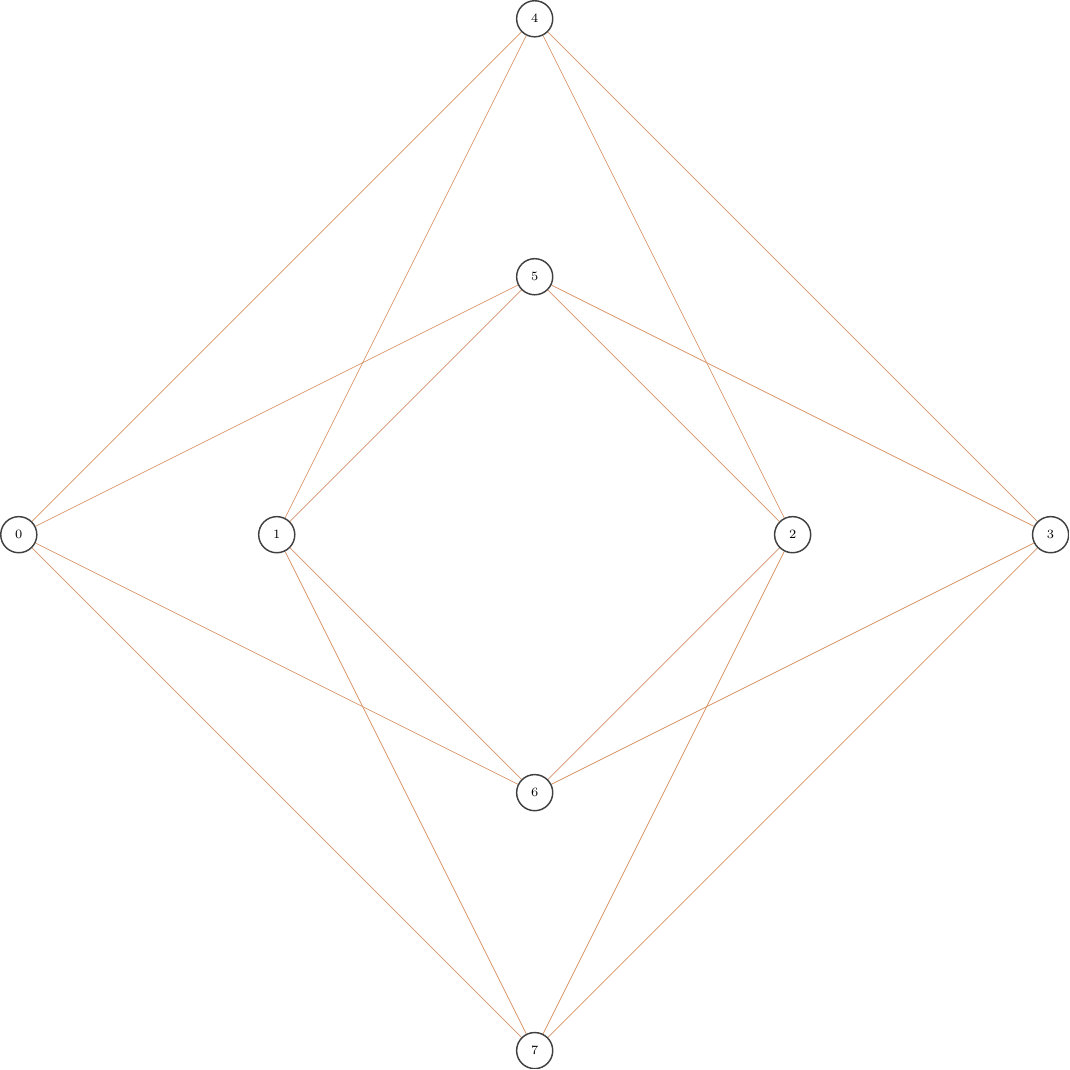
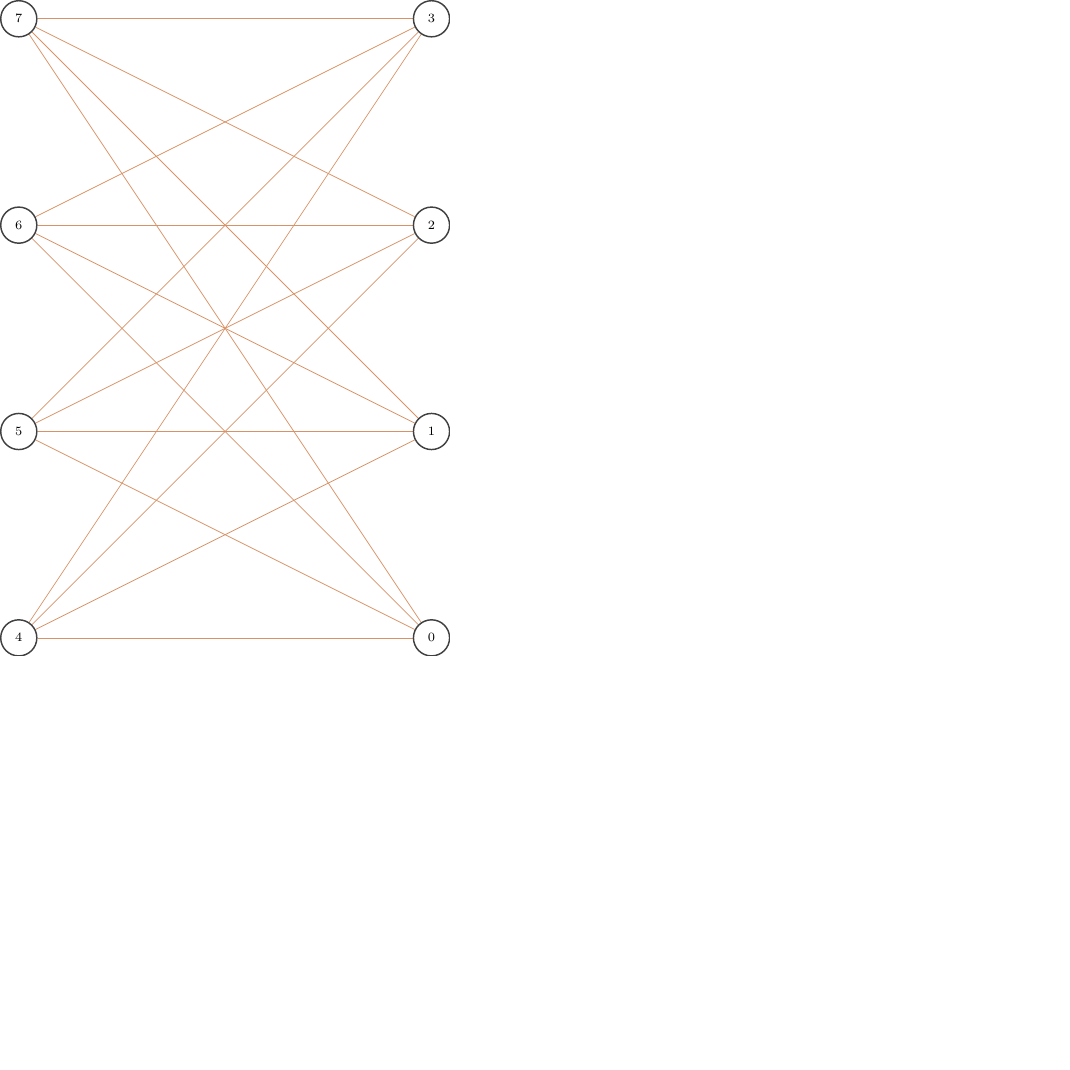
Before and after one commit to dexter2206/phd-thesis, a LaTeX figure (figures/minor-embedding.tex): the whole page, the shorter picture padded with empty space. Compiled offline with pdfLaTeX.

Commit message:
Change chimera layout to shore-column

```diff
--- a/figures/minor-embedding.tex
+++ b/figures/minor-embedding.tex
@@ -8,18 +8,18 @@
         coupler/.style={draw},
         qubit/.style={circle, thick, font={\scriptsize}, fill=White,draw=darkgray,minimum size=7mm, inner sep=0.5mm},
         hidden/.style={opacity=0.0},
-        external/.style={color=RoyalBlue, thin},
+        external/.style={color=RoyalBlue, thin, bend left=15},
         internal/.style={color=Tan, thin},
     ]
 
-    \node[qubit, hidden] (0) at (0.0, -10.0) { 0 };
-    \node[qubit, hidden] (4) at (10.0, 0.0) { 4 };
-    \node[qubit, hidden] (5) at (10.0, -5.0) { 5 };
-    \node[qubit, hidden] (6) at (10.0, -15.0) { 6 };
-    \node[qubit, hidden] (7) at (10.0, -20.0) { 7 };
-    \node[qubit, hidden] (1) at (5.0, -10.0) { 1 };
-    \node[qubit, hidden] (2) at (15.0, -10.0) { 2 };
-    \node[qubit, hidden] (3) at (20.0, -10.0) { 3 };
+    \node[qubit, hidden] (0) at (8.0, 0.0) { 0 };
+    \node[qubit, hidden] (4) at (0.0, 0.0) { 4 };
+    \node[qubit, hidden] (5) at (0.0, 4.0) { 5 };
+    \node[qubit, hidden] (6) at (0.0, 8.0) { 6 };
+    \node[qubit, hidden] (7) at (0.0, 12.000000000000002) { 7 };
+    \node[qubit, hidden] (1) at (8.0, 4.0) { 1 };
+    \node[qubit, hidden] (2) at (8.0, 8.0) { 2 };
+    \node[qubit, hidden] (3) at (8.0, 12.000000000000002) { 3 };
     \path[coupler, internal] (0) edge (4);
     \path[coupler, internal] (0) edge (5);
     \path[coupler, internal] (0) edge (6);
@@ -36,14 +36,14 @@
     \path[coupler, internal] (7) edge (1);
     \path[coupler, internal] (7) edge (2);
     \path[coupler, internal] (7) edge (3);
-    \node[qubit] (0-front) at (0.0, -10.0) { 0 };
-    \node[qubit] (4-front) at (10.0, 0.0) { 4 };
-    \node[qubit] (5-front) at (10.0, -5.0) { 5 };
-    \node[qubit] (6-front) at (10.0, -15.0) { 6 };
-    \node[qubit] (7-front) at (10.0, -20.0) { 7 };
-    \node[qubit] (1-front) at (5.0, -10.0) { 1 };
-    \node[qubit] (2-front) at (15.0, -10.0) { 2 };
-    \node[qubit] (3-front) at (20.0, -10.0) { 3 };
+    \node[qubit] (0-front) at (8.0, 0.0) { 0 };
+    \node[qubit] (4-front) at (0.0, 0.0) { 4 };
+    \node[qubit] (5-front) at (0.0, 4.0) { 5 };
+    \node[qubit] (6-front) at (0.0, 8.0) { 6 };
+    \node[qubit] (7-front) at (0.0, 12.000000000000002) { 7 };
+    \node[qubit] (1-front) at (8.0, 4.0) { 1 };
+    \node[qubit] (2-front) at (8.0, 8.0) { 2 };
+    \node[qubit] (3-front) at (8.0, 12.000000000000002) { 3 };
     \end{tikzpicture}
 
 \end{document}
```
